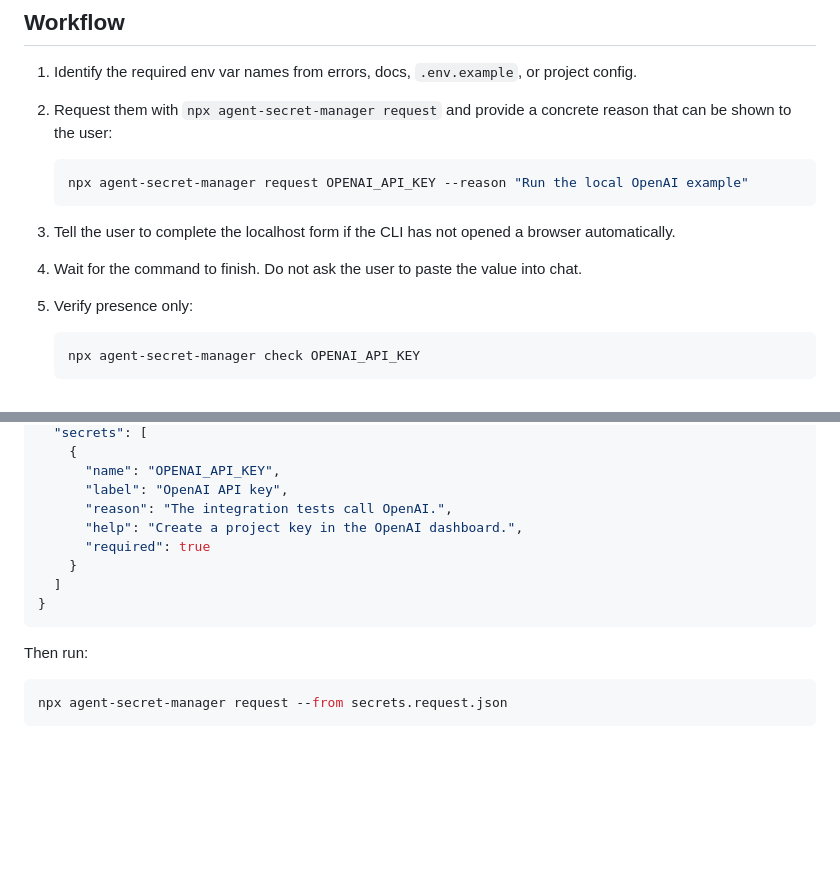
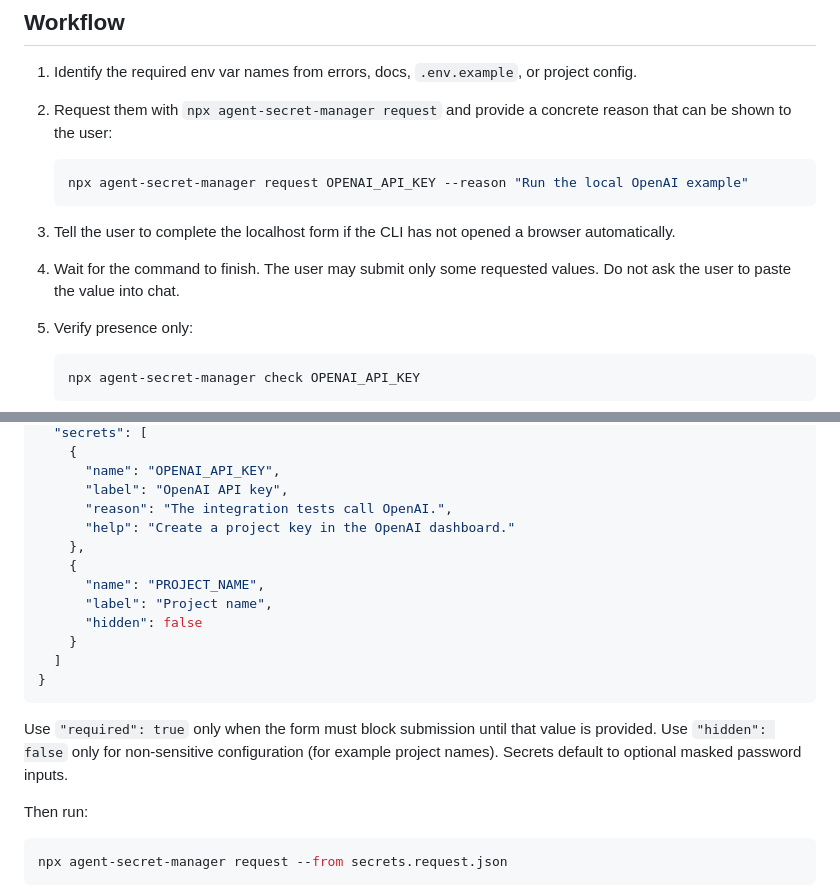
Before and after one commit to jayhack/agent-secret-manager, a Markdown page: skills/agent-secret-manager/SKILL.md, 2 parts joined by grey strips. Drawn GitHub-style; blank space fills up the shorter version.

````diff
--- a/skills/agent-secret-manager/SKILL.md
+++ b/skills/agent-secret-manager/SKILL.md
@@ -17,7 +17,7 @@ Use the `agent-secret-manager` CLI whenever a task needs a secret value that is
    ```
 
 3. Tell the user to complete the localhost form if the CLI has not opened a browser automatically.
-4. Wait for the command to finish. Do not ask the user to paste the value into chat.
+4. Wait for the command to finish. The user may submit only some requested values. Do not ask the user to paste the value into chat.
 5. Verify presence only:
 
    ```sh
@@ -45,12 +45,18 @@ For multiple secrets or clearer labels, write a request spec that contains no va
       "name": "OPENAI_API_KEY",
       "label": "OpenAI API key",
       "reason": "The integration tests call OpenAI.",
-      "help": "Create a project key in the OpenAI dashboard.",
-      "required": true
+      "help": "Create a project key in the OpenAI dashboard."
+    },
+    {
+      "name": "PROJECT_NAME",
+      "label": "Project name",
+      "hidden": false
     }
   ]
 }
 ```
+
+Use `"required": true` only when the form must block submission until that value is provided. Use `"hidden": false` only for non-sensitive configuration (for example project names). Secrets default to optional masked password inputs.
 
 Then run:
 
````
Also changed, not shown: README.md (+11 -4 lines), assets/header.png, 13 other files.
